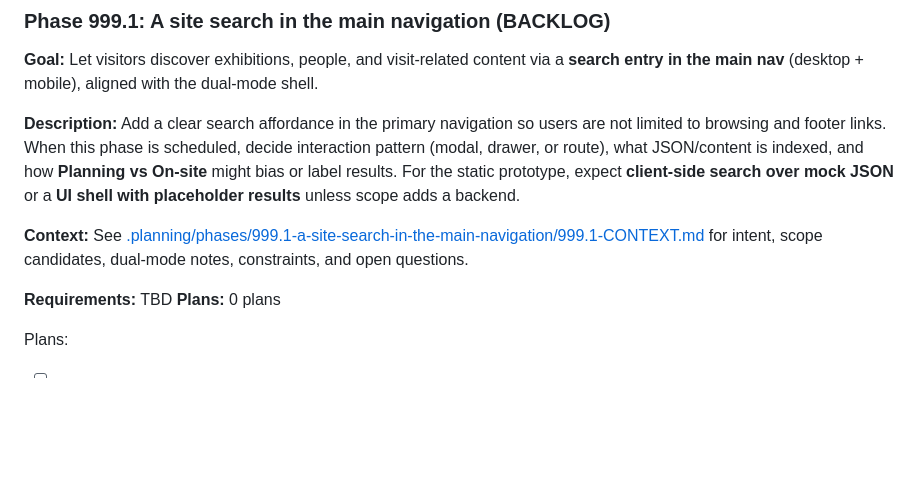
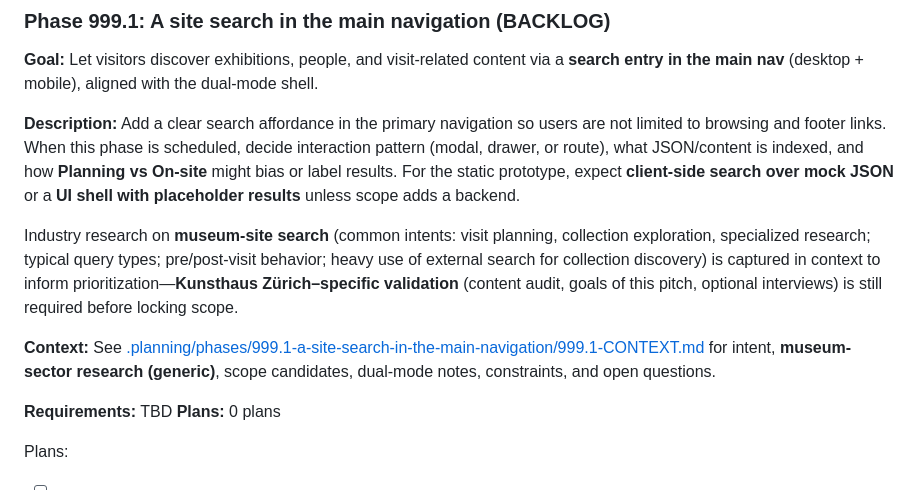
Before and after one commit to MerlinZuni/Kunsthaus, a Markdown page: .planning/ROADMAP.md, the part around the change. GitHub-like rendering; blank space fills up the shorter version.

Commit message:
docs: add generic museum search research to backlog 999.1

```diff
--- a/.planning/ROADMAP.md
+++ b/.planning/ROADMAP.md
@@ -102,7 +102,9 @@ Parking lot for unsequenced ideas (999.x) — not in the active milestone sequen
 
 **Description:** Add a clear search affordance in the primary navigation so users are not limited to browsing and footer links. When this phase is scheduled, decide interaction pattern (modal, drawer, or route), what JSON/content is indexed, and how **Planning vs On-site** might bias or label results. For the static prototype, expect **client-side search over mock JSON** or a **UI shell with placeholder results** unless scope adds a backend.
 
-**Context:** See [.planning/phases/999.1-a-site-search-in-the-main-navigation/999.1-CONTEXT.md](phases/999.1-a-site-search-in-the-main-navigation/999.1-CONTEXT.md) for intent, scope candidates, dual-mode notes, constraints, and open questions.
+Industry research on **museum-site search** (common intents: visit planning, collection exploration, specialized research; typical query types; pre/post-visit behavior; heavy use of external search for collection discovery) is captured in context to inform prioritization—**Kunsthaus Zürich–specific validation** (content audit, goals of this pitch, optional interviews) is still required before locking scope.
+
+**Context:** See [.planning/phases/999.1-a-site-search-in-the-main-navigation/999.1-CONTEXT.md](phases/999.1-a-site-search-in-the-main-navigation/999.1-CONTEXT.md) for intent, **museum-sector research (generic)**, scope candidates, dual-mode notes, constraints, and open questions.
 
 **Requirements:** TBD
 **Plans:** 0 plans
```
Also changed, not shown: 1 other file.
